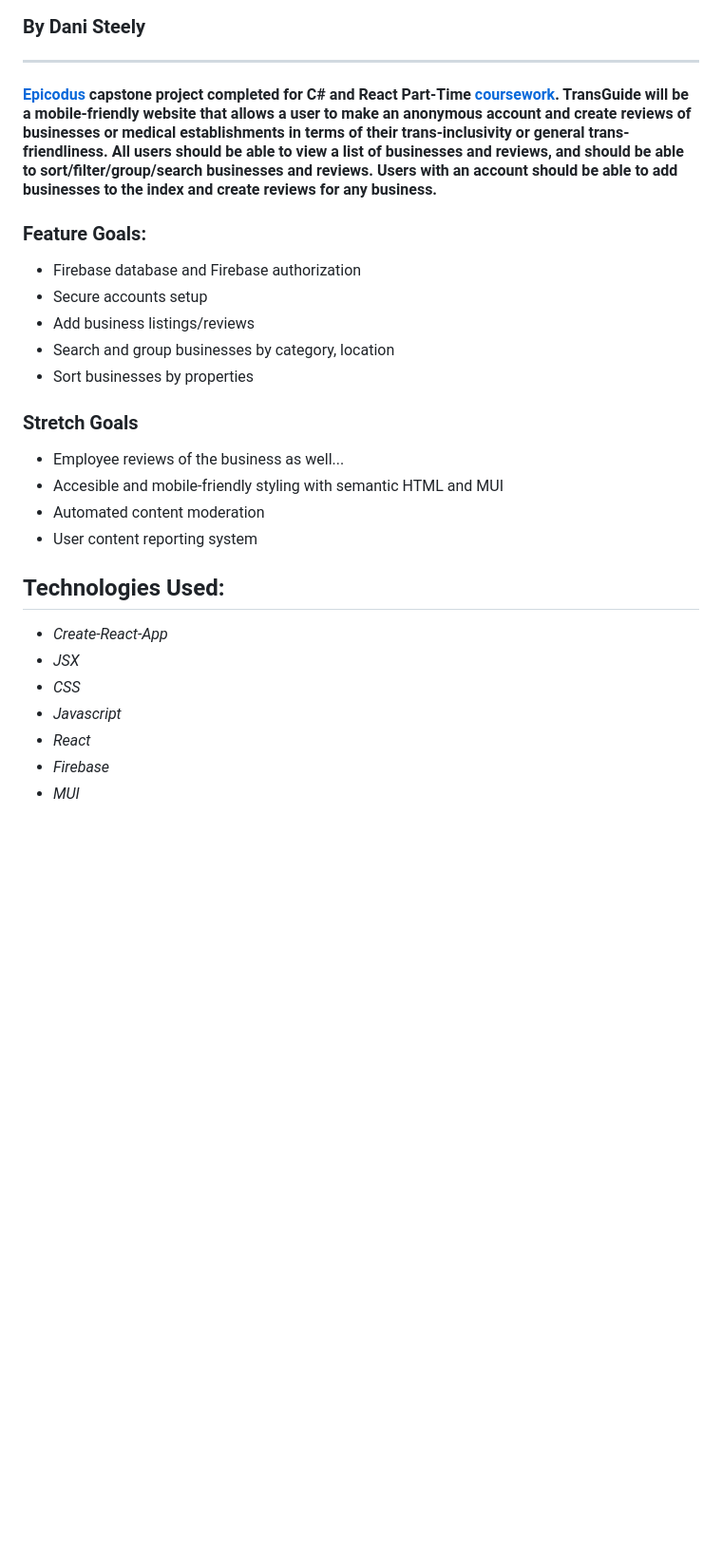
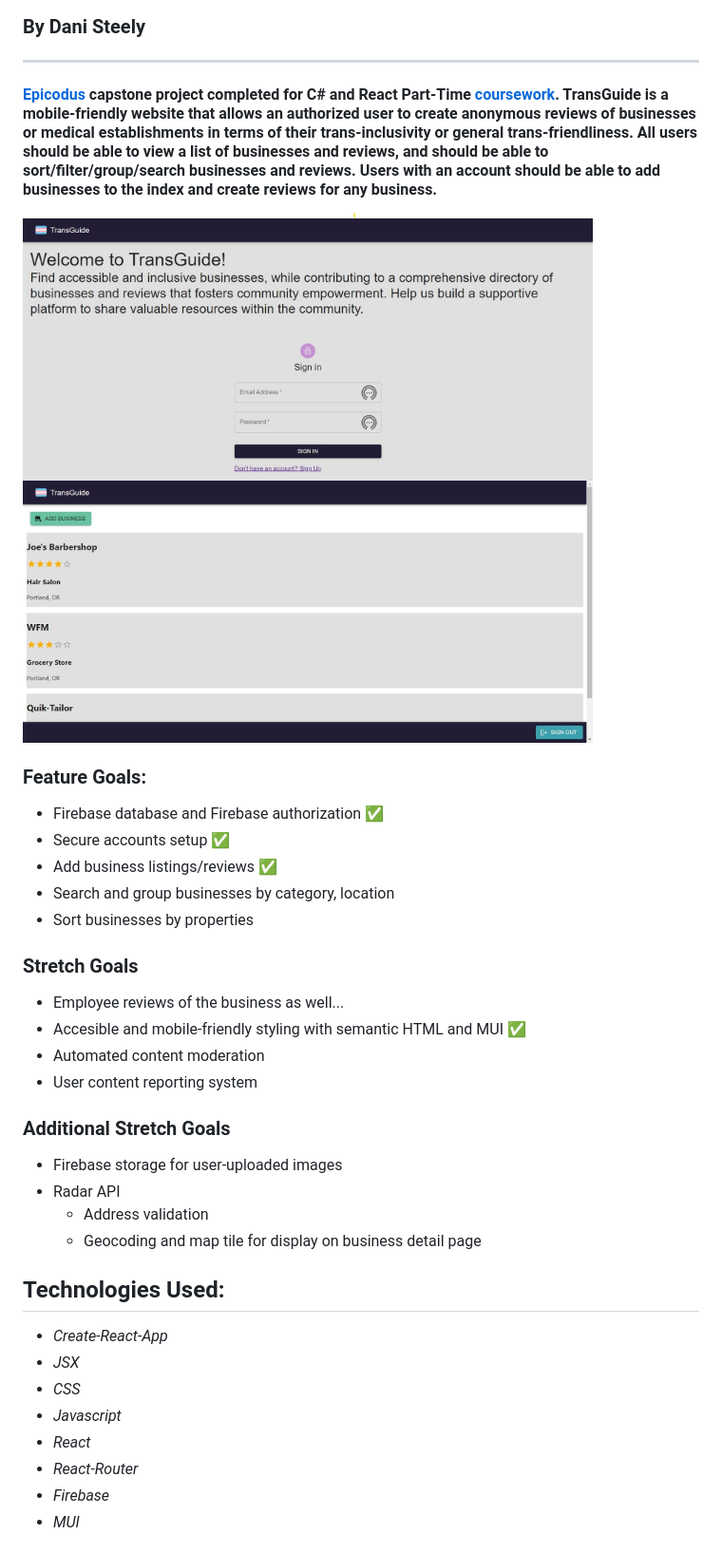
Before and after one commit to DaniS91/Capstone-Project, a Markdown page: README.md, the part around the change printed below. Shown: that part at 95% size. Drawn GitHub-style; pictures changed too: src/img/Screenshot1.jpg (added), src/img/Screenshot2.jpg (added); blank space fills up the shorter version.

```diff
--- a/README.md
+++ b/README.md
@@ -3,20 +3,31 @@
 ### By Dani Steely
 <hr>
 
-#### [Epicodus][Epicodus] capstone project completed for C# and React Part-Time [coursework][coursework]. TransGuide will be a mobile-friendly website that allows a user to make an anonymous account and create reviews of businesses or medical establishments in terms of their trans-inclusivity or general trans-friendliness. All users should be able to view a list of businesses and reviews, and should be able to sort/filter/group/search businesses and reviews. Users with an account should be able to add businesses to the index and create reviews for any business.
+#### [Epicodus][Epicodus] capstone project completed for C# and React Part-Time [coursework][coursework]. TransGuide is a mobile-friendly website that allows an authorized user to create anonymous reviews of businesses or medical establishments in terms of their trans-inclusivity or general trans-friendliness. All users should be able to view a list of businesses and reviews, and should be able to sort/filter/group/search businesses and reviews. Users with an account should be able to add businesses to the index and create reviews for any business.
+
+<img src="./src/img/Screenshot1.jpg" width="600px">
+<br></br>
+<img src="./src/img/Screenshot2.jpg" width="600px">
 
 ### Feature Goals:
-* Firebase database and Firebase authorization
-* Secure accounts setup
-* Add business listings/reviews
+* Firebase database and Firebase authorization ✅
+* Secure accounts setup ✅
+* Add business listings/reviews ✅
 * Search and group businesses by category, location
 * Sort businesses by properties
 
 ### Stretch Goals
 * Employee reviews of the business as well...
-* Accesible and mobile-friendly styling with semantic HTML and MUI
+* Accesible and mobile-friendly styling with semantic HTML and MUI ✅
 * Automated content moderation
 * User content reporting system
+
+### Additional Stretch Goals
+* Firebase storage for user-uploaded images
+* Radar API
+  - Address validation
+  - Geocoding and map tile for display on business detail page
+
 
 ## Technologies Used:
 * _Create-React-App_
@@ -24,6 +35,7 @@
 * _CSS_
 * _Javascript_
 * _React_
+* _React-Router_
 * _Firebase_
 * _MUI_
 
```
Also changed, not shown: other parts of README.md (+8 -1 lines).
